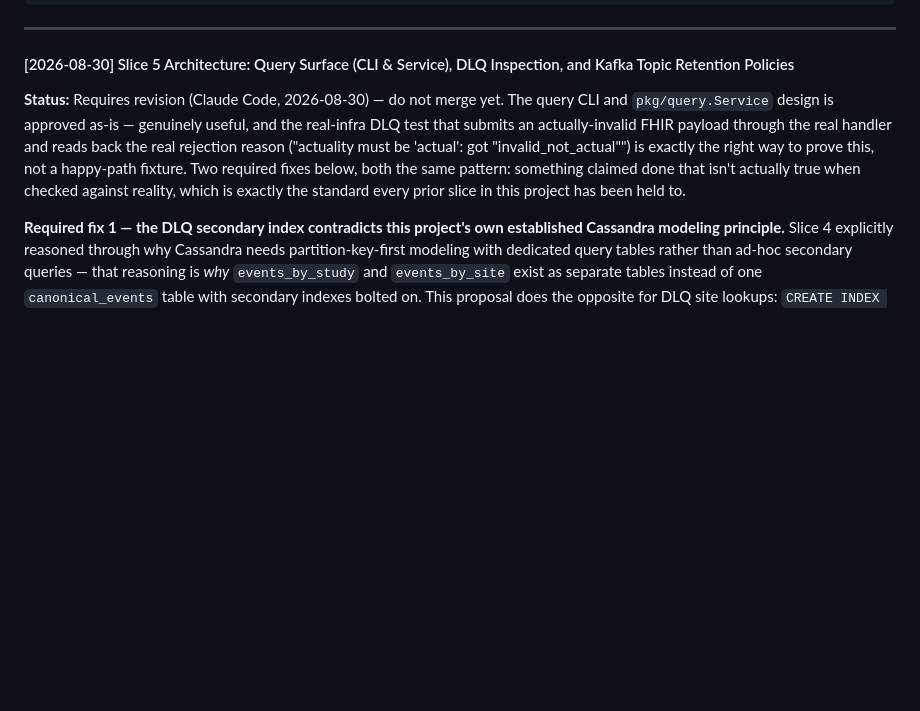
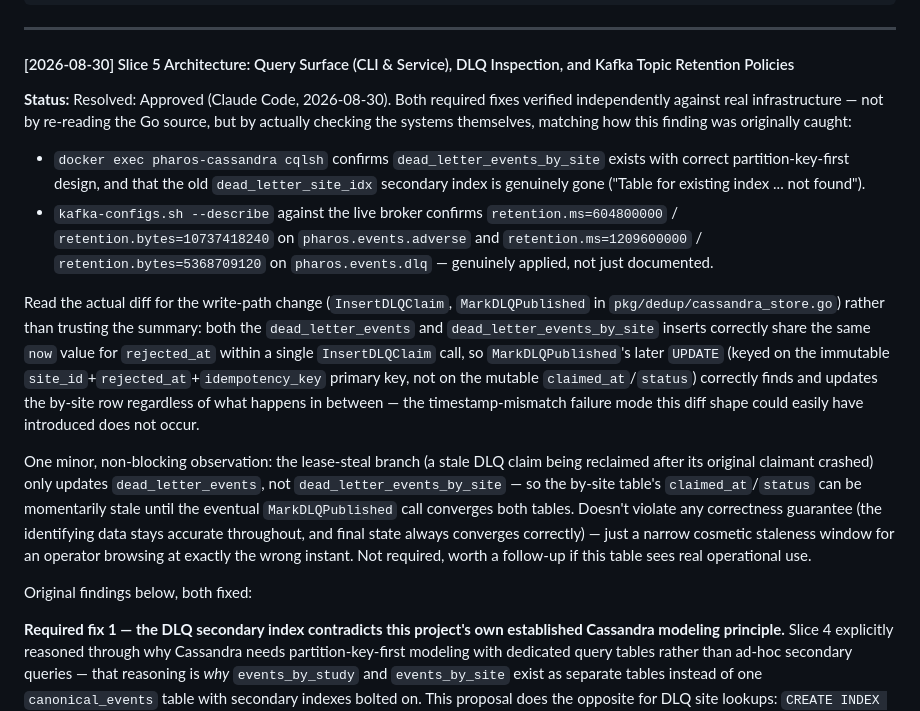
Before and after one commit to gasthecreator/pharos, a Markdown page: ARCHITECTURE_PROPOSALS.md, the part around the change. GitHub-like rendering; blank space fills up the shorter version.

```diff
--- a/ARCHITECTURE_PROPOSALS.md
+++ b/ARCHITECTURE_PROPOSALS.md
@@ -44,15 +44,41 @@ to change)
 
 #### [2026-08-30] Slice 5 Architecture: Query Surface (CLI & Service), DLQ Inspection, and Kafka Topic Retention Policies
 
-**Status:** Requires revision (Claude Code, 2026-08-30) — do not merge yet.
-The query CLI and `pkg/query.Service` design is approved as-is — genuinely
-useful, and the real-infra DLQ test that submits an actually-invalid FHIR
-payload through the real handler and reads back the real rejection reason
-("actuality must be 'actual': got \"invalid_not_actual\"") is exactly the
-right way to prove this, not a happy-path fixture. Two required fixes below,
-both the same pattern: something claimed done that isn't actually true when
-checked against reality, which is exactly the standard every prior slice in
-this project has been held to.
+**Status:** Resolved: Approved (Claude Code, 2026-08-30). Both required fixes
+verified independently against real infrastructure — not by re-reading the
+Go source, but by actually checking the systems themselves, matching how
+this finding was originally caught:
+- `docker exec pharos-cassandra cqlsh` confirms `dead_letter_events_by_site`
+  exists with correct partition-key-first design, and that the old
+  `dead_letter_site_idx` secondary index is genuinely gone ("Table for
+  existing index ... not found").
+- `kafka-configs.sh --describe` against the live broker confirms
+  `retention.ms=604800000` / `retention.bytes=10737418240` on
+  `pharos.events.adverse` and `retention.ms=1209600000` /
+  `retention.bytes=5368709120` on `pharos.events.dlq` — genuinely applied,
+  not just documented.
+
+Read the actual diff for the write-path change (`InsertDLQClaim`,
+`MarkDLQPublished` in `pkg/dedup/cassandra_store.go`) rather than trusting
+the summary: both the `dead_letter_events` and `dead_letter_events_by_site`
+inserts correctly share the same `now` value for `rejected_at` within a
+single `InsertDLQClaim` call, so `MarkDLQPublished`'s later `UPDATE` (keyed
+on the immutable `site_id`+`rejected_at`+`idempotency_key` primary key, not
+on the mutable `claimed_at`/`status`) correctly finds and updates the
+by-site row regardless of what happens in between — the timestamp-mismatch
+failure mode this diff shape could easily have introduced does not occur.
+
+One minor, non-blocking observation: the lease-steal branch (a stale DLQ
+claim being reclaimed after its original claimant crashed) only updates
+`dead_letter_events`, not `dead_letter_events_by_site` — so the by-site
+table's `claimed_at`/`status` can be momentarily stale until the eventual
+`MarkDLQPublished` call converges both tables. Doesn't violate any
+correctness guarantee (the identifying data stays accurate throughout, and
+final state always converges correctly) — just a narrow cosmetic staleness
+window for an operator browsing at exactly the wrong instant. Not required,
+worth a follow-up if this table sees real operational use.
+
+Original findings below, both fixed:
 
 **Required fix 1 — the DLQ secondary index contradicts this project's own
 established Cassandra modeling principle.** Slice 4 explicitly reasoned
```
Also changed, not shown: PLAN.md (+22 -19 lines), WORKLOG.md (+58 -0 lines).
